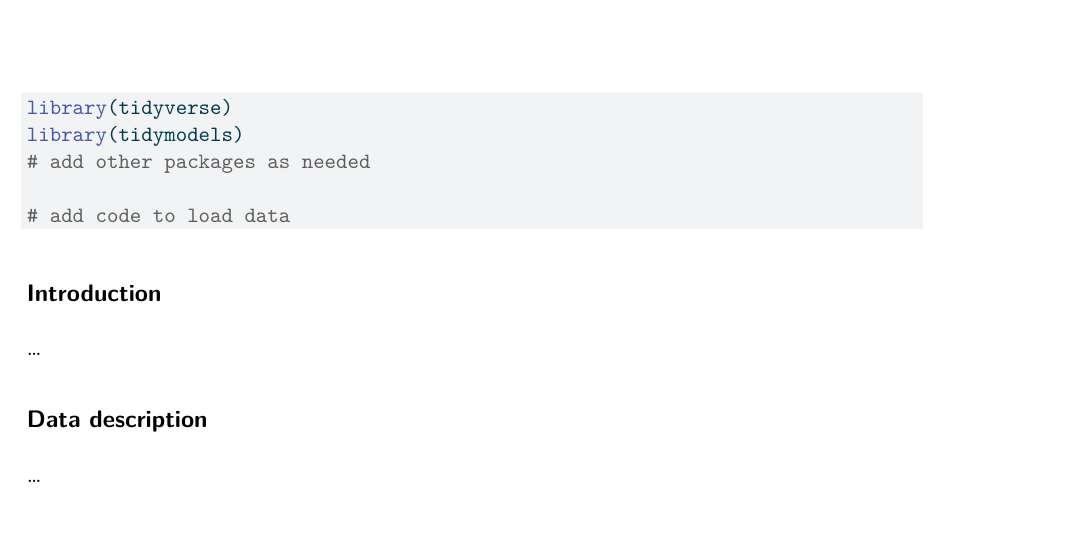
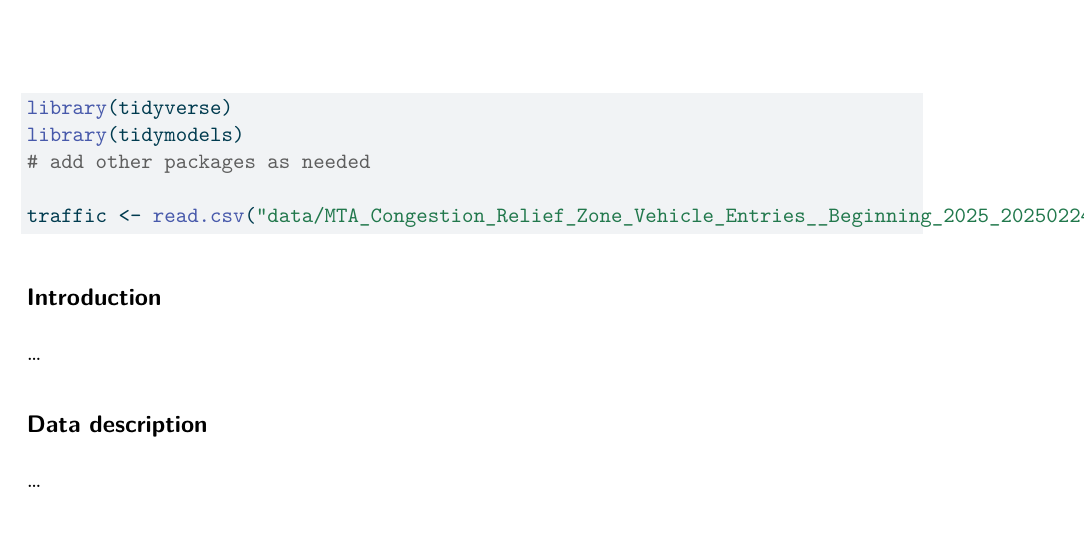
Before and after one commit to sta210-sp25/project-Team-lol, a Quarto document (proposal.qmd): part of the page, cut so that both start at the same text. The pictures show the output file proposal.pdf that the author committed with the source.

Commit message:
added dataset

````diff
--- a/proposal.qmd
+++ b/proposal.qmd
@@ -14,7 +14,7 @@
 library(tidymodels)
 # add other packages as needed
 
-# add code to load data
+traffic <- read.csv("data/MTA_Congestion_Relief_Zone_Vehicle_Entries__Beginning_2025_20250224.csv")
 ```
 
 ## Introduction
````
Also changed, not shown: proposal.pdf, 1 other file.
